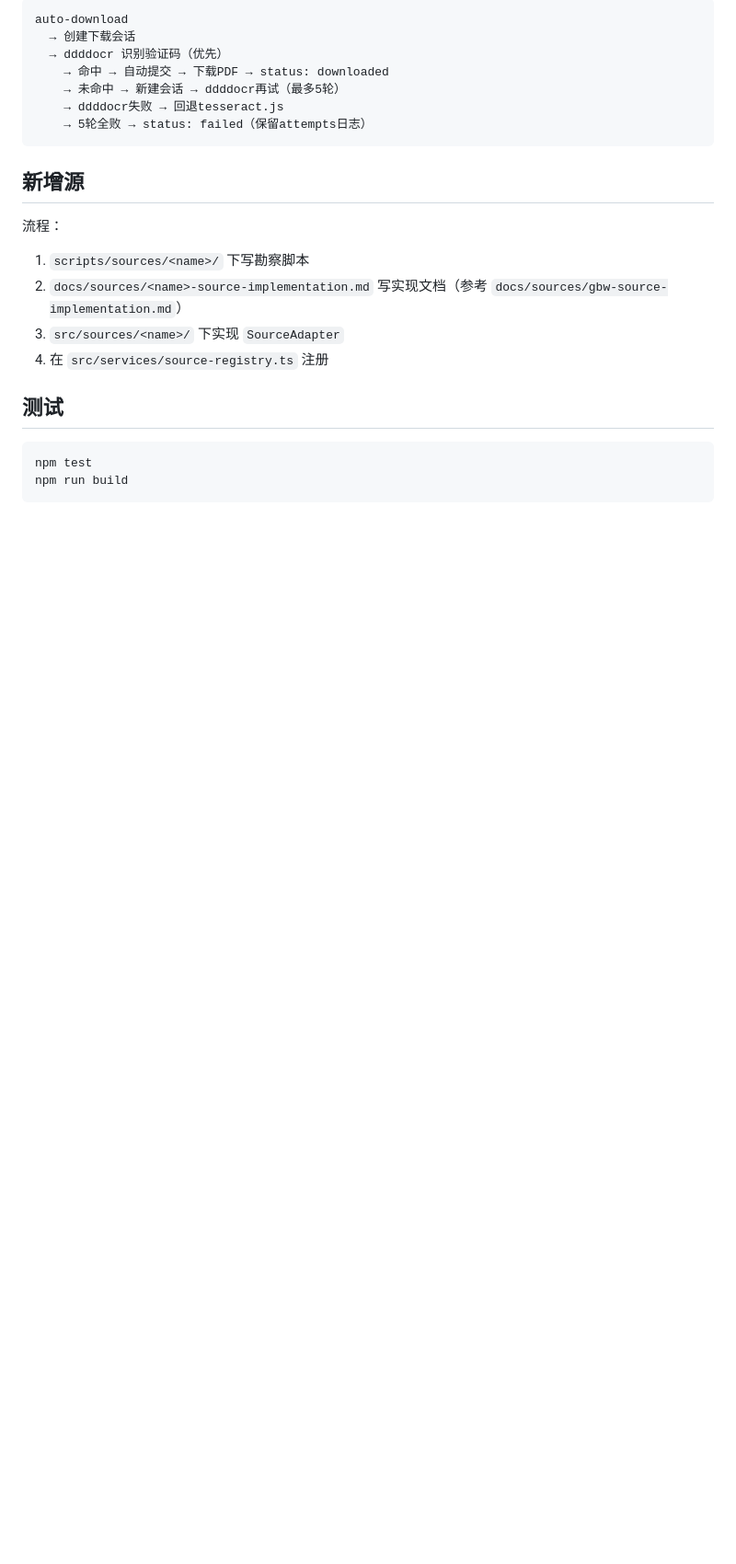
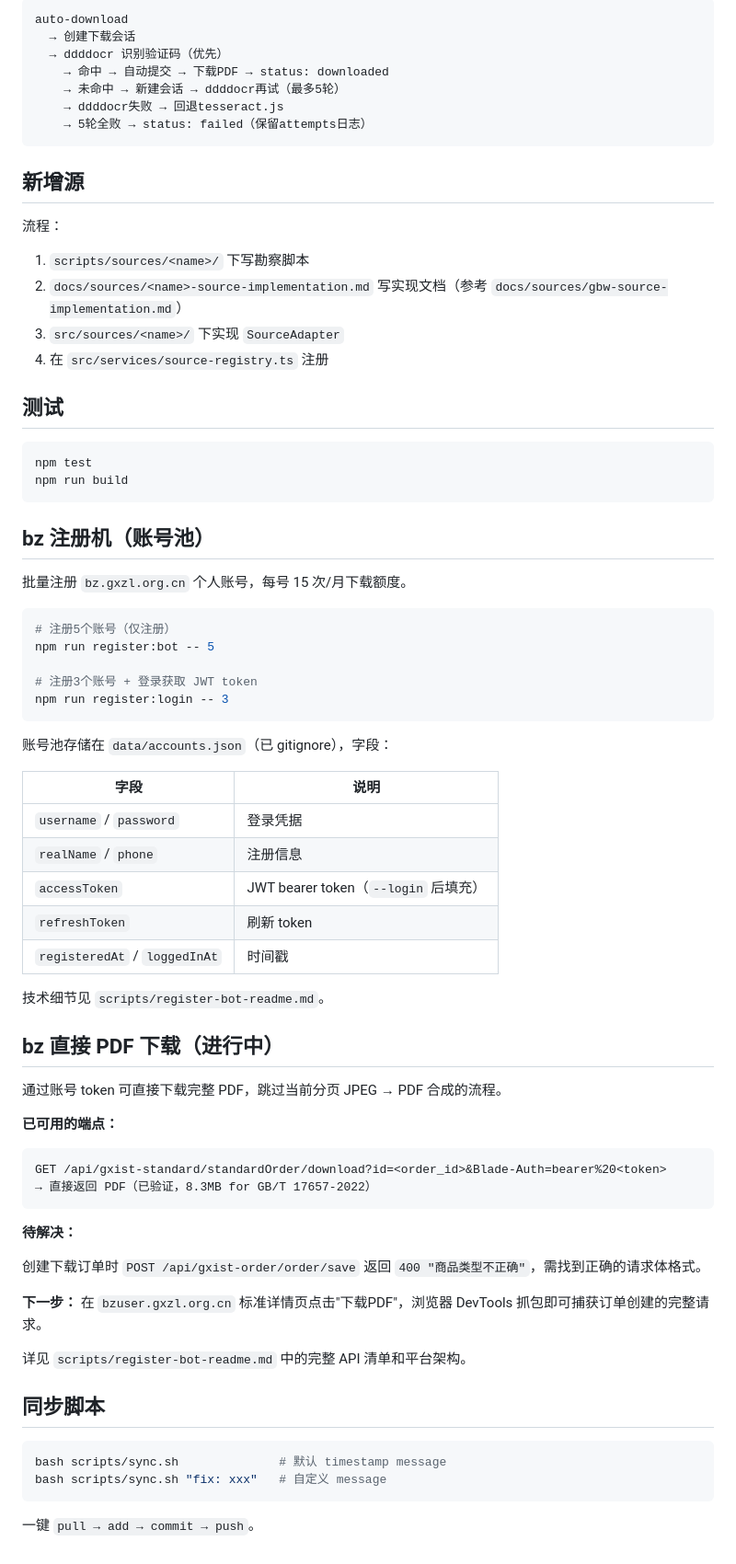
Before and after one commit to atpx4869/bzxz, a Markdown page: README.md, the part around one of its changes. Shown at 92% size. Rendered like a GitHub page; blank space fills up the shorter version.

Commit message:
docs: README 加入注册机、PDF下载方案、同步脚本
Co-Authored-By: Claude Opus 4.7 <noreply@anthropic.com>

````diff
--- a/README.md
+++ b/README.md
@@ -123,3 +125,55 @@ auto-download
 npm test
 npm run build
 ```
+
+## bz 注册机（账号池）
+
+批量注册 `bz.gxzl.org.cn` 个人账号，每号 15 次/月下载额度。
+
+```bash
+# 注册5个账号（仅注册）
+npm run register:bot -- 5
+
+# 注册3个账号 + 登录获取 JWT token
+npm run register:login -- 3
+```
+
+账号池存储在 `data/accounts.json`（已 gitignore），字段：
+
+| 字段 | 说明 |
+|------|------|
+| `username` / `password` | 登录凭据 |
+| `realName` / `phone` | 注册信息 |
+| `accessToken` | JWT bearer token（`--login` 后填充） |
+| `refreshToken` | 刷新 token |
+| `registeredAt` / `loggedInAt` | 时间戳 |
+
+技术细节见 `scripts/register-bot-readme.md`。
+
+## bz 直接 PDF 下载（进行中）
+
+通过账号 token 可直接下载完整 PDF，跳过当前分页 JPEG → PDF 合成的流程。
+
+**已可用的端点：**
+
+```
+GET /api/gxist-standard/standardOrder/download?id=<order_id>&Blade-Auth=bearer%20<token>
+→ 直接返回 PDF（已验证，8.3MB for GB/T 17657-2022）
+```
+
+**待解决：**
+
+创建下载订单时 `POST /api/gxist-order/order/save` 返回 `400 "商品类型不正确"`，需找到正确的请求体格式。
+
+**下一步：** 在 `bzuser.gxzl.org.cn` 标准详情页点击"下载PDF"，浏览器 DevTools 抓包即可捕获订单创建的完整请求。
+
+详见 `scripts/register-bot-readme.md` 中的完整 API 清单和平台架构。
+
+## 同步脚本
+
+```bash
+bash scripts/sync.sh              # 默认 timestamp message
+bash scripts/sync.sh "fix: xxx"   # 自定义 message
+```
+
+一键 `pull → add → commit → push`。
````
Also changed, not shown: other parts of README.md (+4 -2 lines).
